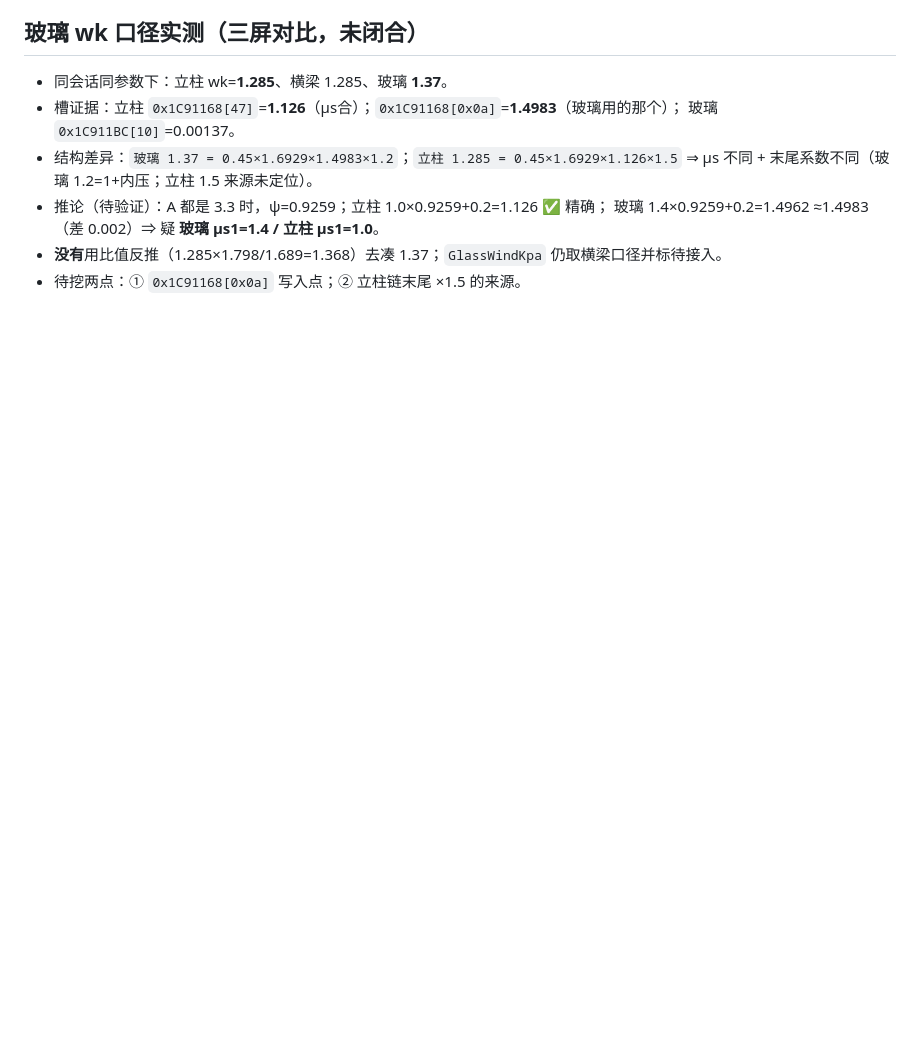
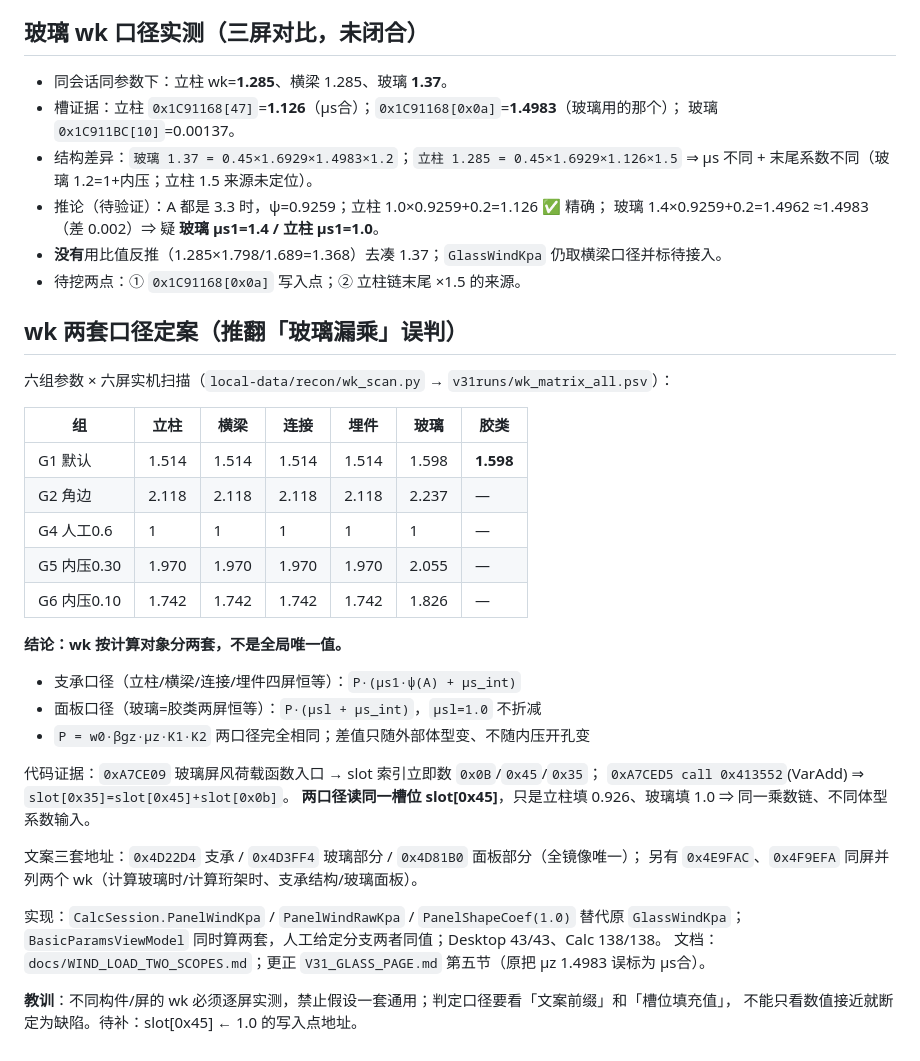
Before and after one commit to ey2h/SMHS-Cal-2, a Markdown page: .workbuddy/memory/2026-10-25.md, the part around the change. Drawn GitHub-style; blank space fills up the shorter version.

Commit message:
memory: wk 两套口径定案 + 教训（逐屏实测、看文案前缀与槽位填充值）

```diff
--- a/.workbuddy/memory/2026-10-25.md
+++ b/.workbuddy/memory/2026-10-25.md
@@ -751,3 +751,34 @@
   玻璃 1.4×0.9259+0.2=1.4962 ≈1.4983（差 0.002）⇒ 疑 **玻璃 μs1=1.4 / 立柱 μs1=1.0**。
 - **没有**用比值反推（1.285×1.798/1.689=1.368）去凑 1.37；`GlassWindKpa` 仍取横梁口径并标待接入。
 - 待挖两点：① `0x1C91168[0x0a]` 写入点；② 立柱链末尾 ×1.5 的来源。
+
+## wk 两套口径定案（推翻「玻璃漏乘」误判）
+
+六组参数 × 六屏实机扫描（`local-data/recon/wk_scan.py` → `v31runs/wk_matrix_all.psv`）：
+
+| 组 | 立柱 | 横梁 | 连接 | 埋件 | 玻璃 | 胶类 |
+|---|---|---|---|---|---|---|
+| G1 默认 | 1.514 | 1.514 | 1.514 | 1.514 | 1.598 | **1.598** |
+| G2 角边 | 2.118 | 2.118 | 2.118 | 2.118 | 2.237 | — |
+| G4 人工0.6 | 1 | 1 | 1 | 1 | 1 | — |
+| G5 内压0.30 | 1.970 | 1.970 | 1.970 | 1.970 | 2.055 | — |
+| G6 内压0.10 | 1.742 | 1.742 | 1.742 | 1.742 | 1.826 | — |
+
+**结论：wk 按计算对象分两套，不是全局唯一值。**
+- 支承口径（立柱/横梁/连接/埋件四屏恒等）：`P·(μs1·ψ(A) + μs_int)`
+- 面板口径（玻璃=胶类两屏恒等）：`P·(μsl + μs_int)`，`μsl=1.0` 不折减
+- `P = w0·βgz·μz·K1·K2` 两口径完全相同；差值只随外部体型变、不随内压开孔变
+
+代码证据：`0xA7CE09` 玻璃屏风荷载函数入口 → slot 索引立即数 `0x0B`/`0x45`/`0x35`；
+`0xA7CED5 call 0x413552`(VarAdd) ⇒ `slot[0x35]=slot[0x45]+slot[0x0b]`。
+**两口径读同一槽位 slot[0x45]**，只是立柱填 0.926、玻璃填 1.0 ⇒ 同一乘数链、不同体型系数输入。
+
+文案三套地址：`0x4D22D4` 支承 / `0x4D3FF4` 玻璃部分 / `0x4D81B0` 面板部分（全镜像唯一）；
+另有 `0x4E9FAC`、`0x4F9EFA` 同屏并列两个 wk（计算玻璃时/计算珩架时、支承结构/玻璃面板）。
+
+实现：`CalcSession.PanelWindKpa` / `PanelWindRawKpa` / `PanelShapeCoef(1.0)` 替代原 `GlassWindKpa`；
+`BasicParamsViewModel` 同时算两套，人工给定分支两者同值；Desktop 43/43、Calc 138/138。
+文档：`docs/WIND_LOAD_TWO_SCOPES.md`；更正 `V31_GLASS_PAGE.md` 第五节（原把 μz 1.4983 误标为 μs合）。
+
+**教训**：不同构件/屏的 wk 必须逐屏实测，禁止假设一套通用；判定口径要看「文案前缀」和「槽位填充值」，
+不能只看数值接近就断定为缺陷。待补：slot[0x45] ← 1.0 的写入点地址。
```
Also changed, not shown: .workbuddy/memory/MEMORY.md (+3 -0 lines).
